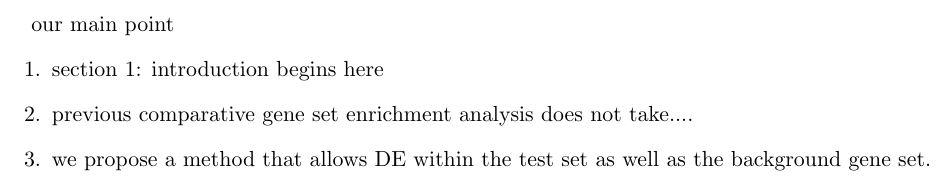
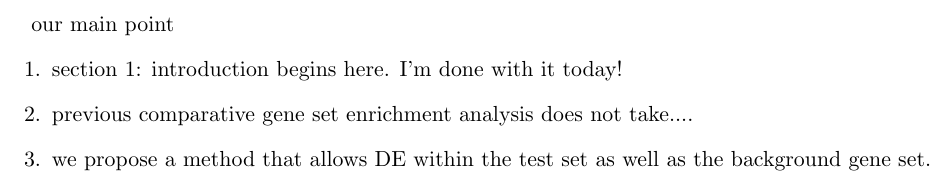
Before and after one commit to zhuob/EnrichmentAnalysis, a LaTeX document (Manuscript/Enrichment.tex): part of page 1 of 5, cut so that both start at the same text. Compiled offline with pdfLaTeX.

Commit message:
done with it today

```diff
--- a/Manuscript/Enrichment.tex
+++ b/Manuscript/Enrichment.tex
@@ -28,7 +28,7 @@
 \begin{document}
 	our main point
 	\begin{enumerate}
-		\item section 1:  introduction begins here
+		\item section 1:  introduction begins here. I'm done with it today!
 		\item previous comparative gene set enrichment analysis does not take....
 		\item we propose a method that allows DE within the test set as well as the background gene set.
 	\end{enumerate}
```
Also changed, not shown: Manuscript/Enrichment.pdf, 2 other files.
